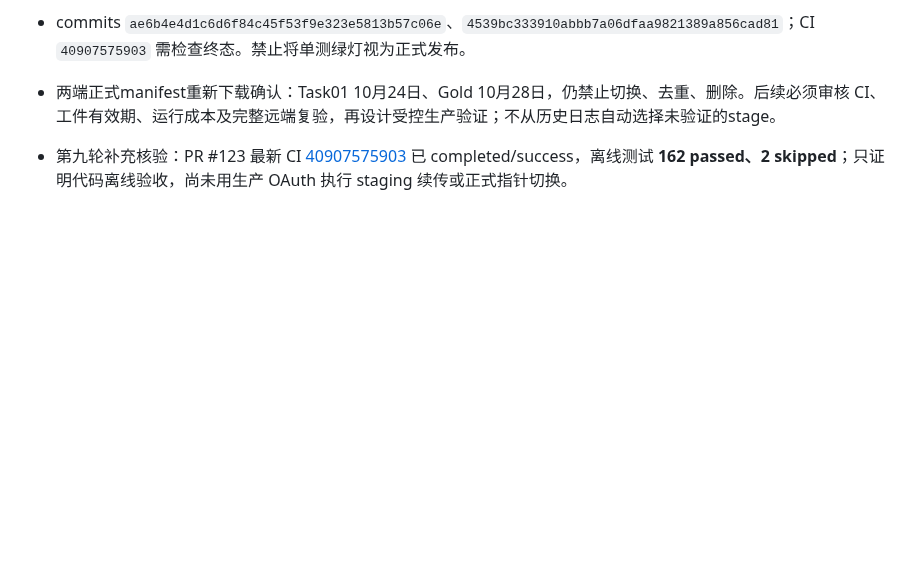
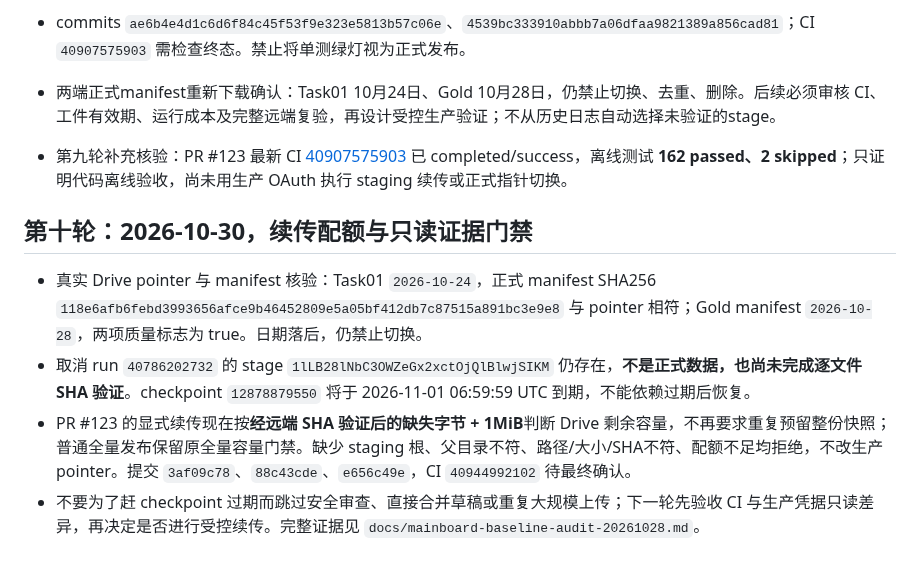
Before and after one commit to magangwwd/ashare-research-infra, a Markdown page: skills/mainboard-data-consolidation/SKILL.md, the part around the change. Rendered like a GitHub page; blank space fills up the shorter version.

Commit message:
docs(skill): preserve quota-aware staging resume gate and verification limits

```diff
--- a/skills/mainboard-data-consolidation/SKILL.md
+++ b/skills/mainboard-data-consolidation/SKILL.md
@@ -85,3 +85,11 @@ PR #116 诊断脚本新增 Task01 指针与 manifest SHA256、版本父子关系
 - 两端正式manifest重新下载确认：Task01 10月24日、Gold 10月28日，仍禁止切换、去重、删除。后续必须审核 CI、工件有效期、运行成本及完整远端复验，再设计受控生产验证；不从历史日志自动选择未验证的stage。
 
 - 第九轮补充核验：PR #123 最新 CI [40907575903](https://github.com/magangwwd/ashare-research-infra/actions/runs/40907575903) 已 completed/success，离线测试 **162 passed、2 skipped**；只证明代码离线验收，尚未用生产 OAuth 执行 staging 续传或正式指针切换。
+
+
+## 第十轮：2026-10-30，续传配额与只读证据门禁
+
+- 真实 Drive pointer 与 manifest 核验：Task01 `2026-10-24`，正式 manifest SHA256 `118e6afb6febd3993656afce9b46452809e5a05bf412db7c87515a891bc3e9e8` 与 pointer 相符；Gold manifest `2026-10-28`，两项质量标志为 true。日期落后，仍禁止切换。
+- 取消 run `40786202732` 的 stage `1lLB28lNbC3OWZeGx2xctOjQlBlwjSIKM` 仍存在，**不是正式数据，也尚未完成逐文件 SHA 验证**。checkpoint `12878879550` 将于 2026-11-01 06:59:59 UTC 到期，不能依赖过期后恢复。
+- PR #123 的显式续传现在按**经远端 SHA 验证后的缺失字节 + 1MiB**判断 Drive 剩余容量，不再要求重复预留整份快照；普通全量发布保留原全量容量门禁。缺少 staging 根、父目录不符、路径/大小/SHA不符、配额不足均拒绝，不改生产 pointer。提交 `3af09c78`、`88c43cde`、`e656c49e`，CI `40944992102` 待最终确认。
+- 不要为了赶 checkpoint 过期而跳过安全审查、直接合并草稿或重复大规模上传；下一轮先验收 CI 与生产凭据只读差异，再决定是否进行受控续传。完整证据见 `docs/mainboard-baseline-audit-20261028.md`。
```
